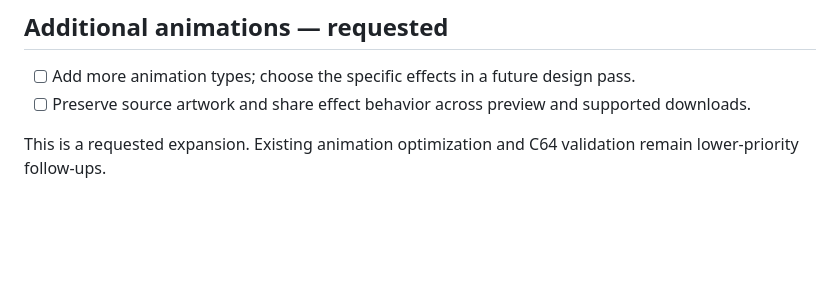
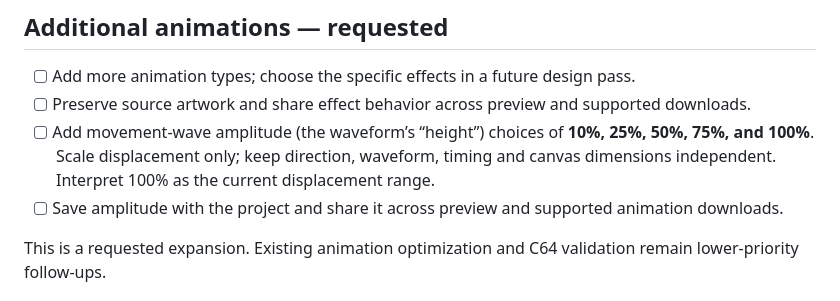
Before and after one commit to funkatron/petscii-graphics-lab, a Markdown page: docs/roadmap.md, the part around the change. GitHub-like rendering; blank space fills up the shorter version.

Commit message:
Track adjustable movement-wave amplitude

```diff
--- a/docs/roadmap.md
+++ b/docs/roadmap.md
@@ -19,6 +19,8 @@ This page tracks requested work and completed milestones. For current controls,
 
 - [ ] Add more animation types; choose the specific effects in a future design pass.
 - [ ] Preserve source artwork and share effect behavior across preview and supported downloads.
+- [ ] Add movement-wave amplitude (the waveform’s “height”) choices of **10%, 25%, 50%, 75%, and 100%**. Scale displacement only; keep direction, waveform, timing and canvas dimensions independent. Interpret 100% as the current displacement range.
+- [ ] Save amplitude with the project and share it across preview and supported animation downloads.
 
 This is a requested expansion. Existing animation optimization and C64 validation remain lower-priority follow-ups.
 
```
